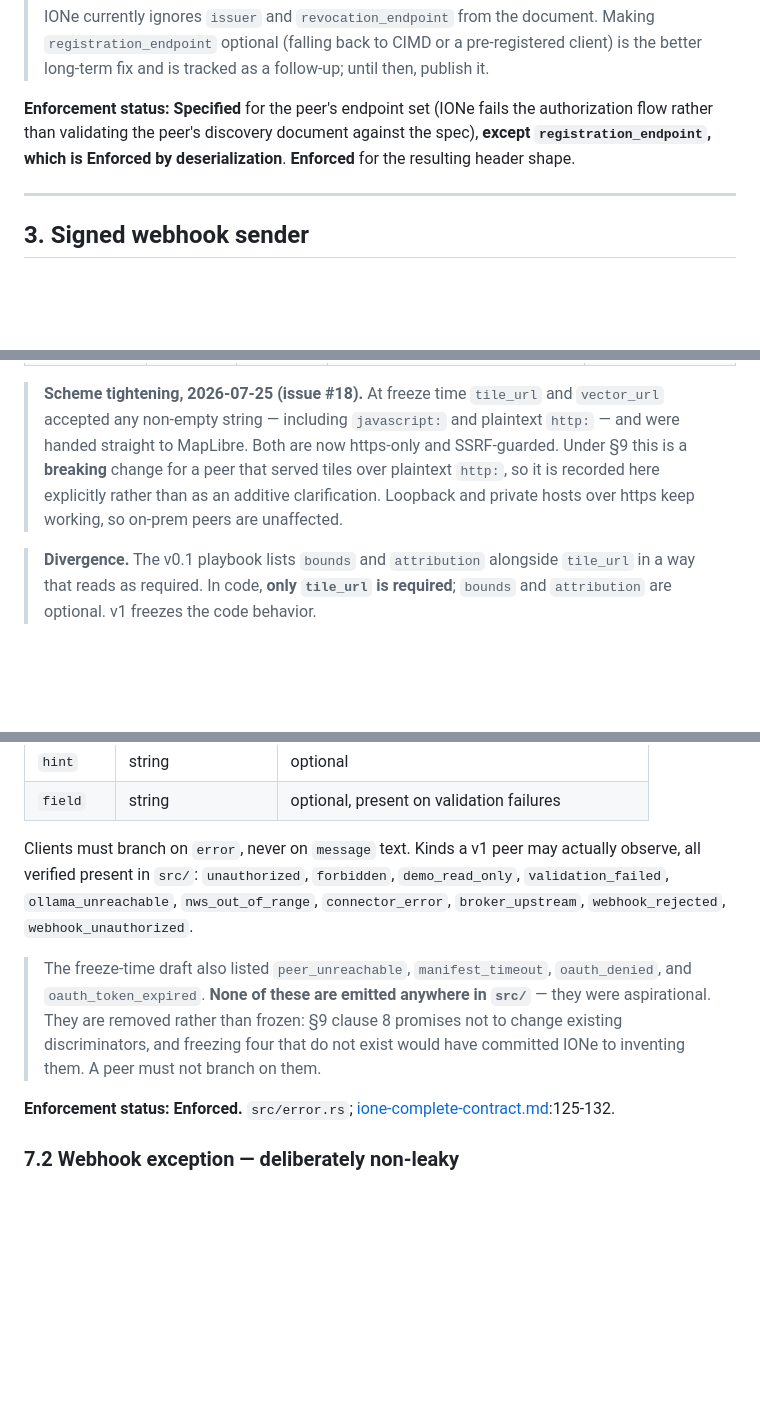
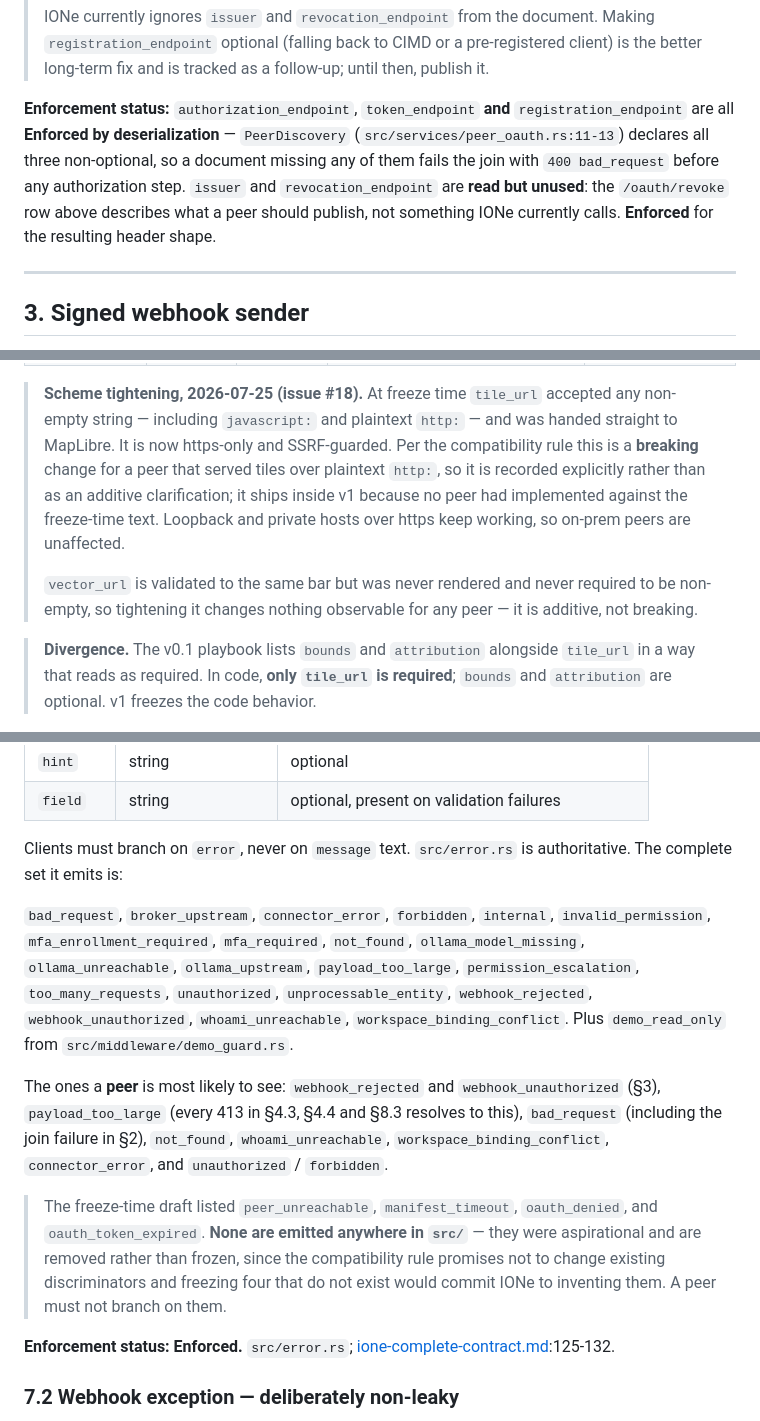
Before and after one commit to mortonanalytics/ione, a Markdown page: md/design/app-integration-contract-v1.md, 3 parts joined by grey strips. Drawn GitHub-style; blank space fills up the shorter version.

Commit message:
docs(contract): correct errors introduced by my own earlier corrections
Fourth adversarial pass caught six defects in the hand-written contract fixes.

- Section 6 still said whoami has an 8-second timeout, directly contradicting
  the section 1 row I had just corrected to 3s/none. Same self-contradiction
  class as the earlier section 8.2 error. Also notes the ~45s real ceiling on
  the refresh path (fetch_whoami issues up to three requests) and that the
  foreign-tenant-mapping.md citation predates the implementation.
- Section 7.1: my replacement error-kind list was wrong in BOTH directions --
  it omitted payload_too_large (which every documented 413 resolves to), plus
  not_found, bad_request and whoami_unreachable, while keeping two connector-
  admin kinds a peer cannot observe. Replaced with the complete enumerated set
  from error.rs plus demo_guard.rs, and a peer-facing subset.
- Section 2: enforcement sentence singled out registration_endpoint when
  authorization_endpoint and token_endpoint are equally non-optional; also
  records that /oauth/revoke is published-but-never-called.
- Section 8.2: 'paginate freely' was false -- the whole multi-page loop sits
  inside one 5s timeout per panel path, so over-pagination renders ZERO pages.
- Section 4.2: the BREAKING note lumped vector_url in with tile_url. vector_url
  was never rendered and never required non-empty, so tightening it is additive,
  not breaking.
- Four dangling section 9 cross-references; no section 9 exists.

Co-Authored-By: Claude Opus 5 (1M context) <noreply@anthropic.com>

```diff
--- a/md/design/app-integration-contract-v1.md
+++ b/md/design/app-integration-contract-v1.md
@@ -133,10 +133,14 @@ automatically. The resulting access token is presented per §1.
 > pre-registered client) is the better long-term fix and is tracked as a
 > follow-up; until then, publish it.
 
-**Enforcement status: Specified** for the peer's endpoint set (IONe fails the
-authorization flow rather than validating the peer's discovery document against
-the spec), **except `registration_endpoint`, which is Enforced by
-deserialization**. **Enforced** for the resulting header shape.
+**Enforcement status:** `authorization_endpoint`, `token_endpoint` **and**
+`registration_endpoint` are all **Enforced by deserialization** —
+`PeerDiscovery` (`src/services/peer_oauth.rs:11-13`) declares all three
+non-optional, so a document missing any of them fails the join with
+`400 bad_request` before any authorization step. `issuer` and
+`revocation_endpoint` are **read but unused**: the `/oauth/revoke` row above
+describes what a peer should publish, not something IONe currently calls.
+**Enforced** for the resulting header shape.
 
 ---
 
@@ -331,13 +335,18 @@ Rules that hold for all four:
 | `opacity` | number | no | `0.0`–`1.0`; omitted ⇒ opaque. Range not clamped. | **Specified** |
 | `vector_url` | string | no | Pass-through only; **v1 does not render it**. Validated to the same bar as `tile_url`; if unsafe it is **stripped to `null`** and the layer survives (an unrendered optional field must not cost a valid tile layer). | **Enforced** as optional |
 
-> **Scheme tightening, 2026-07-25 (issue #18).** At freeze time `tile_url` and
-> `vector_url` accepted any non-empty string — including `javascript:` and
-> plaintext `http:` — and were handed straight to MapLibre. Both are now
-> https-only and SSRF-guarded. Under §9 this is a **breaking** change for a peer
-> that served tiles over plaintext `http:`, so it is recorded here explicitly
-> rather than as an additive clarification. Loopback and private hosts over
+> **Scheme tightening, 2026-07-25 (issue #18).** At freeze time `tile_url`
+> accepted any non-empty string — including `javascript:` and plaintext
+> `http:` — and was handed straight to MapLibre. It is now https-only and
+> SSRF-guarded. Per the compatibility rule this is a **breaking** change for a
+> peer that served tiles over plaintext `http:`, so it is recorded explicitly
+> rather than as an additive clarification; it ships inside v1 because no peer
+> had implemented against the freeze-time text. Loopback and private hosts over
 > https keep working, so on-prem peers are unaffected.
+>
+> `vector_url` is validated to the same bar but was never rendered and never
+> required to be non-empty, so tightening it changes nothing observable for any
+> peer — it is additive, not breaking.
 
 > **Divergence.** The v0.1 playbook lists `bounds` and `attribution` alongside
 > `tile_url` in a way that reads as required. In code, **only `tile_url` is
@@ -694,18 +710,29 @@ Every IONe 4xx/5xx JSON response uses:
 | `hint` | string | optional |
 | `field` | string | optional, present on validation failures |
 
-Clients must branch on `error`, never on `message` text. Kinds a v1 peer may
-actually observe, all verified present in `src/`: `unauthorized`, `forbidden`,
-`demo_read_only`, `validation_failed`, `ollama_unreachable`,
-`nws_out_of_range`, `connector_error`, `broker_upstream`, `webhook_rejected`,
-`webhook_unauthorized`.
+Clients must branch on `error`, never on `message` text. `src/error.rs` is
+authoritative. The complete set it emits is:
 
-> The freeze-time draft also listed `peer_unreachable`, `manifest_timeout`,
-> `oauth_denied`, and `oauth_token_expired`. **None of these are emitted
-> anywhere in `src/`** — they were aspirational. They are removed rather than
-> frozen: §9 clause 8 promises not to change existing discriminators, and
-> freezing four that do not exist would have committed IONe to inventing them.
-> A peer must not branch on them.
+`bad_request`, `broker_upstream`, `connector_error`, `forbidden`, `internal`,
+`invalid_permission`, `mfa_enrollment_required`, `mfa_required`, `not_found`,
+`ollama_model_missing`, `ollama_unreachable`, `ollama_upstream`,
+`payload_too_large`, `permission_escalation`, `too_many_requests`,
+`unauthorized`, `unprocessable_entity`, `webhook_rejected`,
+`webhook_unauthorized`, `whoami_unreachable`, `workspace_binding_conflict`.
+Plus `demo_read_only` from `src/middleware/demo_guard.rs`.
+
+The ones a **peer** is most likely to see: `webhook_rejected` and
+`webhook_unauthorized` (§3), `payload_too_large` (every 413 in §4.3, §4.4 and
+§8.3 resolves to this), `bad_request` (including the join failure in §2),
+`not_found`, `whoami_unreachable`, `workspace_binding_conflict`,
+`connector_error`, and `unauthorized` / `forbidden`.
+
+> The freeze-time draft listed `peer_unreachable`, `manifest_timeout`,
+> `oauth_denied`, and `oauth_token_expired`. **None are emitted anywhere in
+> `src/`** — they were aspirational and are removed rather than frozen, since
+> the compatibility rule promises not to change existing discriminators and
+> freezing four that do not exist would commit IONe to inventing them. A peer
+> must not branch on them.
 
 **Enforcement status: Enforced.** `src/error.rs`;
 [ione-complete-contract.md](ione-complete-contract.md):125-132.
```
Also changed, not shown: other parts of md/design/app-integration-contract-v1.md (+19 -6 lines).
